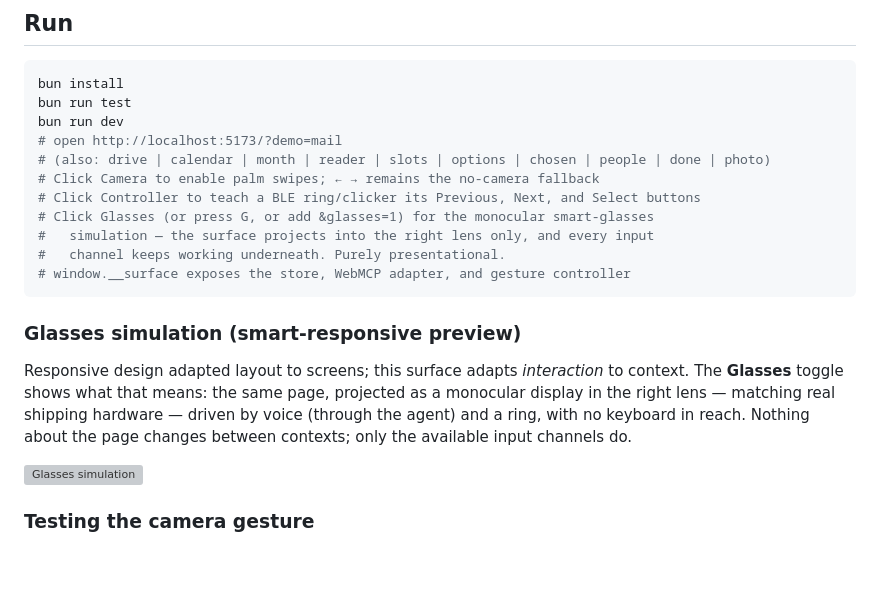
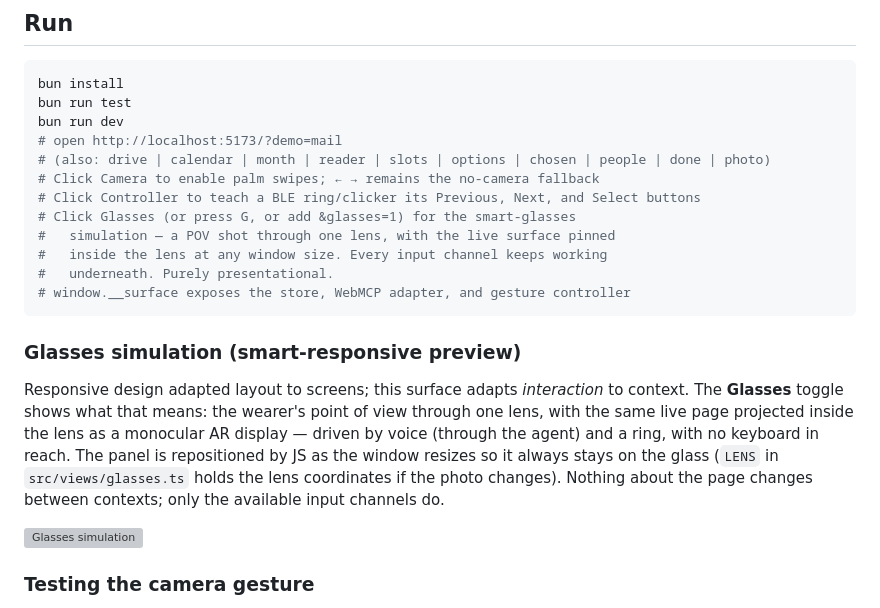
Before and after one commit to shekkawai/WebMCPChallenge, a Markdown page: README.md, the part around the change. Rendered like a GitHub page; blank space fills up the shorter version; grey boxes are pictures that could not be loaded.

Commit message:
Glasses view v2: real POV photo, app pinned inside the lens, resize-tracked

````diff
--- a/README.md
+++ b/README.md
@@ -58,20 +58,23 @@ bun run dev
 # (also: drive | calendar | month | reader | slots | options | chosen | people | done | photo)
 # Click Camera to enable palm swipes; ← → remains the no-camera fallback
 # Click Controller to teach a BLE ring/clicker its Previous, Next, and Select buttons
-# Click Glasses (or press G, or add &glasses=1) for the monocular smart-glasses
-#   simulation — the surface projects into the right lens only, and every input
-#   channel keeps working underneath. Purely presentational.
+# Click Glasses (or press G, or add &glasses=1) for the smart-glasses
+#   simulation — a POV shot through one lens, with the live surface pinned
+#   inside the lens at any window size. Every input channel keeps working
+#   underneath. Purely presentational.
 # window.__surface exposes the store, WebMCP adapter, and gesture controller
 ```
 
 ### Glasses simulation (smart-responsive preview)
 
 Responsive design adapted layout to screens; this surface adapts *interaction*
-to context. The **Glasses** toggle shows what that means: the same page,
-projected as a monocular display in the right lens — matching real shipping
-hardware — driven by voice (through the agent) and a ring, with no keyboard in
-reach. Nothing about the page changes between contexts; only the available
-input channels do.
+to context. The **Glasses** toggle shows what that means: the wearer's point
+of view through one lens, with the same live page projected inside the lens as
+a monocular AR display — driven by voice (through the agent) and a ring, with
+no keyboard in reach. The panel is repositioned by JS as the window resizes so
+it always stays on the glass (`LENS` in `src/views/glasses.ts` holds the lens
+coordinates if the photo changes). Nothing about the page changes between
+contexts; only the available input channels do.
 
 ![Glasses simulation](shots/glasses.png)
 
````
Also changed, not shown: public/glasses-pov.jpg (added), 4 other files.
